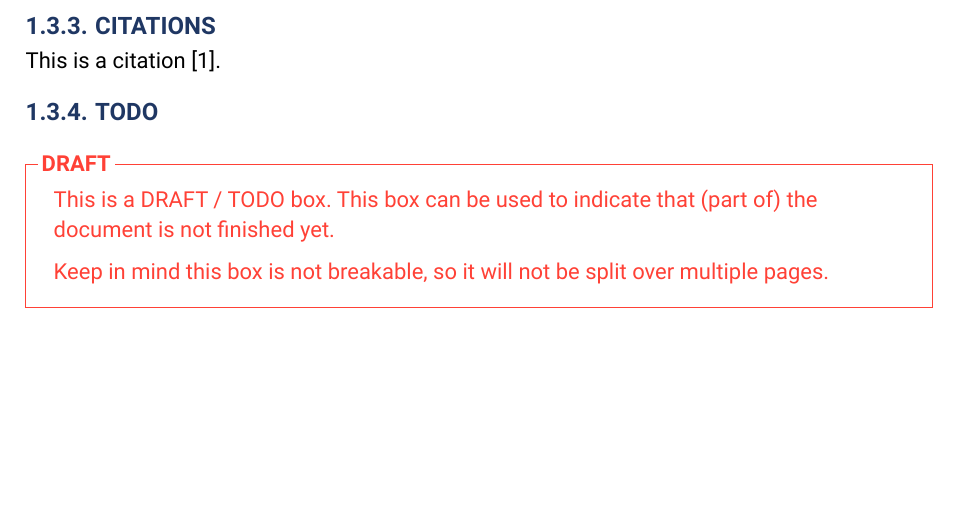
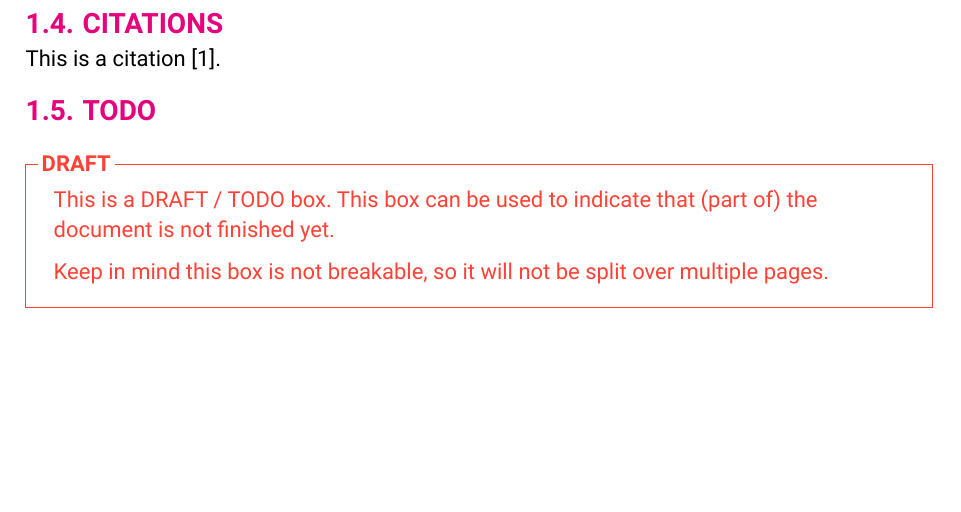
Before and after one commit to TomVer99/FHICT-typst-template, a Typst document (showcase.typ): part of page 7 of 8, cut so that both start at the same text. The pictures show the PDF file showcase.pdf that the author committed with the source.

Commit message:
corrected layout for citations and todo

```diff
--- a/showcase.typ
+++ b/showcase.typ
@@ -74,11 +74,11 @@ This is a figure with code. This will be shown in the list of listings if enable
   There is currently a package in developement that will allow for better code blocks. Until then, the code blocks will be rather plain and not very pretty.
 ])
 
-=== Citations
+== Citations
 
 This is a citation #cite(<FHICT-typst-template>).
 
-=== Todo
+== Todo
 
 #todo([
   This is a DRAFT / TODO box. This box can be used to indicate that (part of) the document is not finished yet.
```
Also changed, not shown: showcase.pdf.
